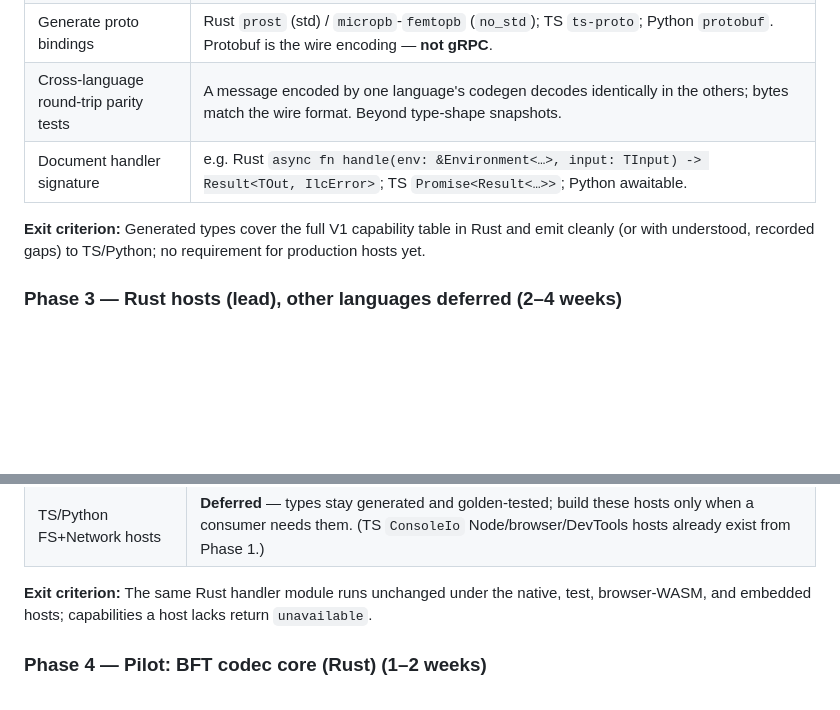
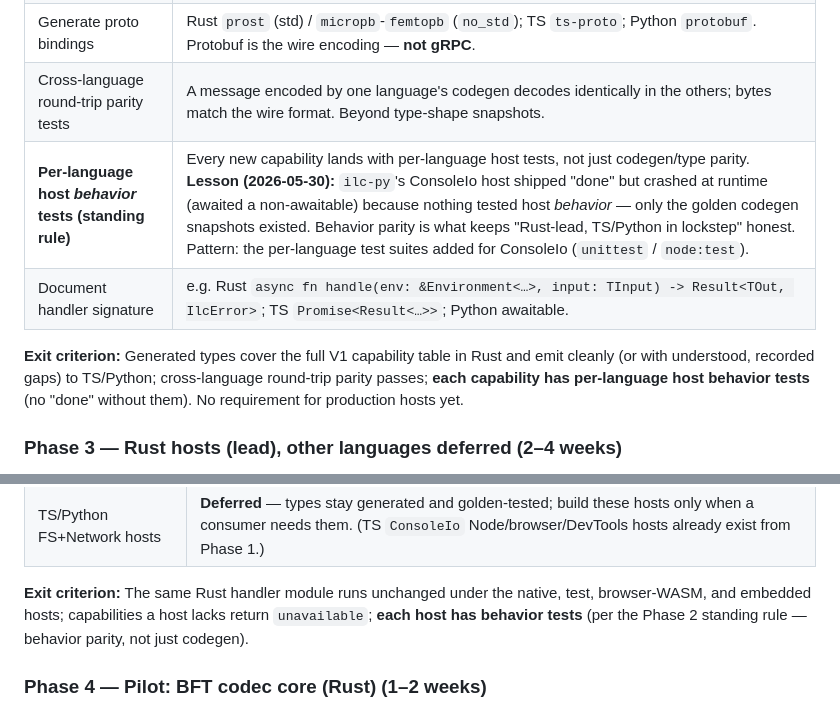
Before and after one commit to devalbo/devalbo-ilc, a Markdown page: docs/DEVALBO-ILC-PLAN.md, 2 parts joined by grey strips. Rendered like a GitHub page; blank space fills up the shorter version.

Commit message:
docs: require per-language host behavior tests in Phase 2/3 exit criteria
Standing rule from the 2026-05-30 ilc-py bug: every capability lands with per-language host behavior tests, not just codegen/type parity.

Co-Authored-By: Claude Opus 4.8 <noreply@anthropic.com>

```diff
--- a/docs/DEVALBO-ILC-PLAN.md
+++ b/docs/DEVALBO-ILC-PLAN.md
@@ -851,9 +851,10 @@ Adopt the spirit of DEVALBO-ILC.md V1, but **sequence** work so Phase 1 does not
 | Define message types in protobuf | Three `.proto` layers — `common` (+ `IlcError` oneof), per-handler payloads, envelope. `TInput`/`TOutput` are proto, **not** CLI-native (per *Handler I/O & serialization*). |
 | Generate proto bindings | Rust `prost` (std) / `micropb`-`femtopb` (`no_std`); TS `ts-proto`; Python `protobuf`. Protobuf is the wire encoding — **not gRPC**. |
 | Cross-language round-trip parity tests | A message encoded by one language's codegen decodes identically in the others; bytes match the wire format. Beyond type-shape snapshots. |
+| **Per-language host *behavior* tests (standing rule)** | Every new capability lands with per-language host tests, not just codegen/type parity. **Lesson (2026-05-30):** `ilc-py`'s ConsoleIo host shipped "done" but crashed at runtime (awaited a non-awaitable) because nothing tested host *behavior* — only the golden codegen snapshots existed. Behavior parity is what keeps "Rust-lead, TS/Python in lockstep" honest. Pattern: the per-language test suites added for ConsoleIo (`unittest` / `node:test`). |
 | Document handler signature | e.g. Rust `async fn handle(env: &Environment<…>, input: TInput) -> Result<TOut, IlcError>`; TS `Promise<Result<…>>`; Python awaitable. |
 
-**Exit criterion:** Generated types cover the full V1 capability table in Rust and emit cleanly (or with understood, recorded gaps) to TS/Python; no requirement for production hosts yet.
+**Exit criterion:** Generated types cover the full V1 capability table in Rust and emit cleanly (or with understood, recorded gaps) to TS/Python; cross-language round-trip parity passes; **each capability has per-language host behavior tests** (no "done" without them). No requirement for production hosts yet.
 
 ### Phase 3 — Rust hosts (lead), other languages deferred (2–4 weeks)
 
@@ -869,7 +870,7 @@ Network there first. TS/Python keep generated types but their FS/Network hosts w
 | Shared internal adapter | `console_io_from_callbacks({ on_info, on_error, on_read_line })`-style pattern; hosts are thin wrappers over it. |
 | TS/Python FS+Network hosts | **Deferred** — types stay generated and golden-tested; build these hosts only when a consumer needs them. (TS `ConsoleIo` Node/browser/DevTools hosts already exist from Phase 1.) |
 
-**Exit criterion:** The same Rust handler module runs unchanged under the native, test, browser-WASM, and embedded hosts; capabilities a host lacks return `unavailable`.
+**Exit criterion:** The same Rust handler module runs unchanged under the native, test, browser-WASM, and embedded hosts; capabilities a host lacks return `unavailable`; **each host has behavior tests** (per the Phase 2 standing rule — behavior parity, not just codegen).
 
 ### Phase 4 — Pilot: BFT codec core (Rust) (1–2 weeks)
 
```
